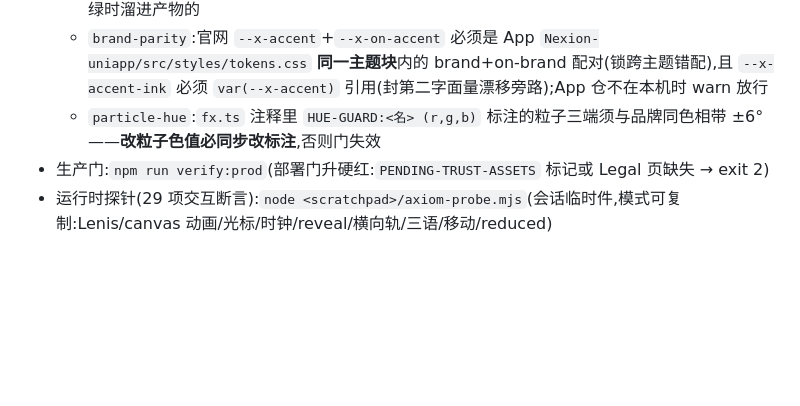
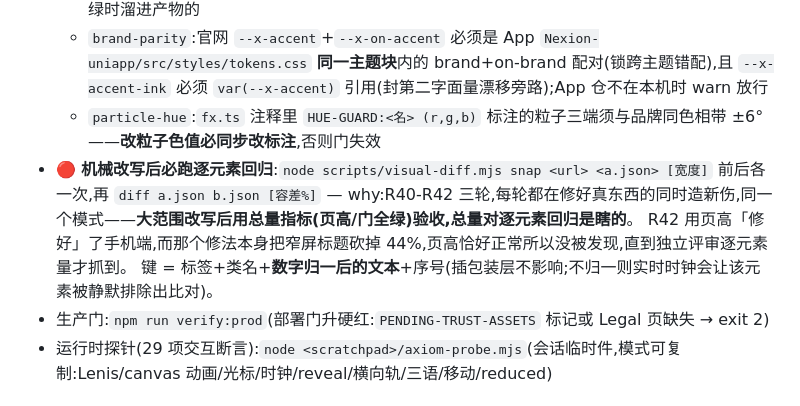
Before and after one commit to agentabatiuo572-byte/nexion-website, a Markdown page: CLAUDE.md, the part around the change. Rendered like a GitHub page; blank space fills up the shorter version.

Commit message:
docs: 逐元素回归纪律入仓规(R40-R42 三轮同型踩坑的机器化解药)

```diff
--- a/CLAUDE.md
+++ b/CLAUDE.md
@@ -32,6 +32,10 @@ NexGrid 官网(marketing site)。**纯展示站**:无登录/无交易,唯一转
   - 后两门要构建+起预览+真渲染 33 路由×5 档宽(390/768/1440/1920/2560),**实测全链约 11 秒**;前六门全是文本/token 检查,**没有一门看渲染盒子**,R39 的「正文被挤成 33px」正是在六门全绿时溜进产物的
   - `brand-parity`:官网 `--x-accent`+`--x-on-accent` 必须是 App `Nexion-uniapp/src/styles/tokens.css` **同一主题块**内的 brand+on-brand 配对(锁跨主题错配),且 `--x-accent-ink` 必须 `var(--x-accent)` 引用(封第二字面量漂移旁路);App 仓不在本机时 warn 放行
   - `particle-hue`:`fx.ts` 注释里 `HUE-GUARD:<名> (r,g,b)` 标注的粒子三端须与品牌同色相带 ±6°——**改粒子色值必同步改标注**,否则门失效
+- 🔴 **机械改写后必跑逐元素回归**:`node scripts/visual-diff.mjs snap <url> <a.json> [宽度]` 前后各一次,再 `diff a.json b.json [容差%]`
+  — why:R40-R42 三轮,每轮都在修好真东西的同时造新伤,同一个模式——**大范围改写后用总量指标(页高/门全绿)验收,总量对逐元素回归是瞎的**。
+  R42 用页高「修好」了手机端,而那个修法本身把窄屏标题砍掉 44%,页高恰好正常所以没被发现,直到独立评审逐元素量才抓到。
+  键 = 标签+类名+**数字归一后的文本**+序号(插包装层不影响;不归一则实时时钟会让该元素被静默排除出比对)。
 - 生产门:`npm run verify:prod`(部署门升硬红:`PENDING-TRUST-ASSETS` 标记或 Legal 页缺失 → exit 2)
 - 运行时探针(29 项交互断言):`node <scratchpad>/axiom-probe.mjs`(会话临时件,模式可复制:Lenis/canvas 动画/光标/时钟/reveal/横向轨/三语/移动/reduced)
 
```
